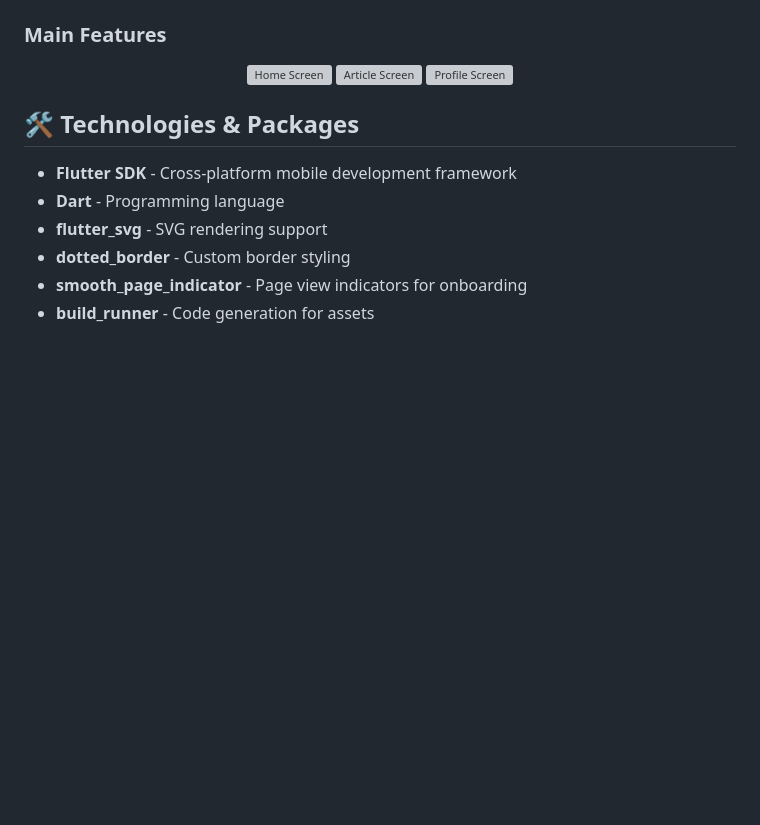
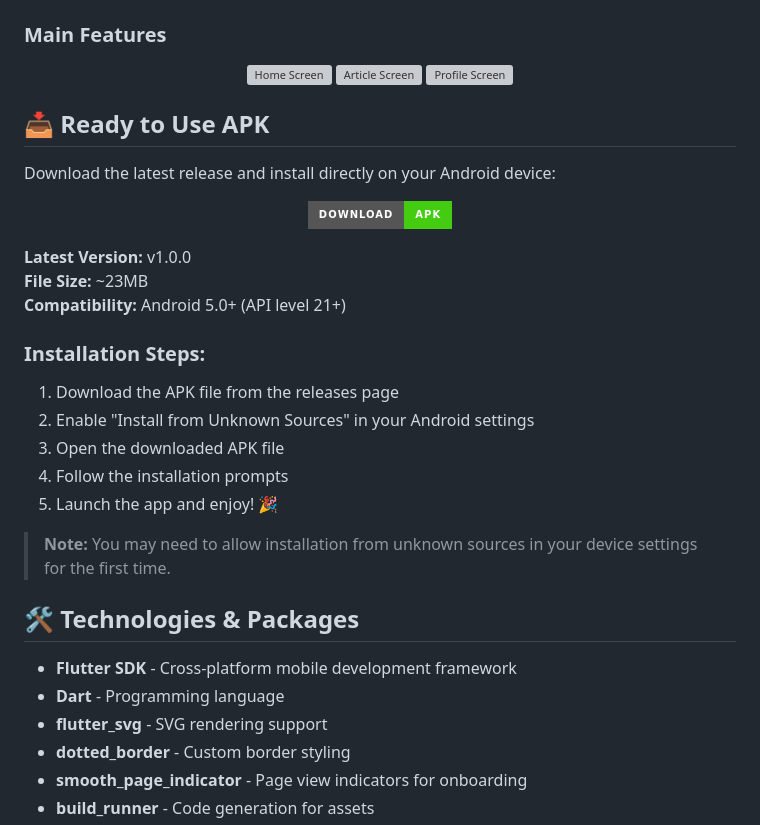
Before and after one commit to Ali-HajiAbdollahi/flutter_blogclub, a Markdown page: README.md, the part around the change. Drawn GitHub-style; badges without logos; blank space fills up the shorter version; grey boxes are pictures that could not be loaded.

Commit message:
Add APK download section to README

```diff
--- a/README.md
+++ b/README.md
@@ -49,6 +49,29 @@ As my second Flutter project, this app helped me learn and implement:
   <img src="screenshots/article.png" width="250" alt="Article Screen"/>
   <img src="screenshots/profile.png" width="250" alt="Profile Screen"/>
 </p>
+
+## 📥 Ready to Use APK
+
+Download the latest release and install directly on your Android device:
+
+<p align="center">
+  <a href="https://github.com/Ali-HajiAbdollahi/flutter_blogclub/releases/latest">
+    <img src="https://img.shields.io/badge/Download-APK-brightgreen?style=for-the-badge&logo=android" alt="Download APK"/>
+  </a>
+</p>
+
+**Latest Version:** v1.0.0
+**File Size:** ~23MB
+**Compatibility:** Android 5.0+ (API level 21+)
+
+### Installation Steps:
+1. Download the APK file from the releases page
+2. Enable "Install from Unknown Sources" in your Android settings
+3. Open the downloaded APK file
+4. Follow the installation prompts
+5. Launch the app and enjoy! 🎉
+
+> **Note:** You may need to allow installation from unknown sources in your device settings for the first time.
 
 ## 🛠️ Technologies & Packages
 
```
